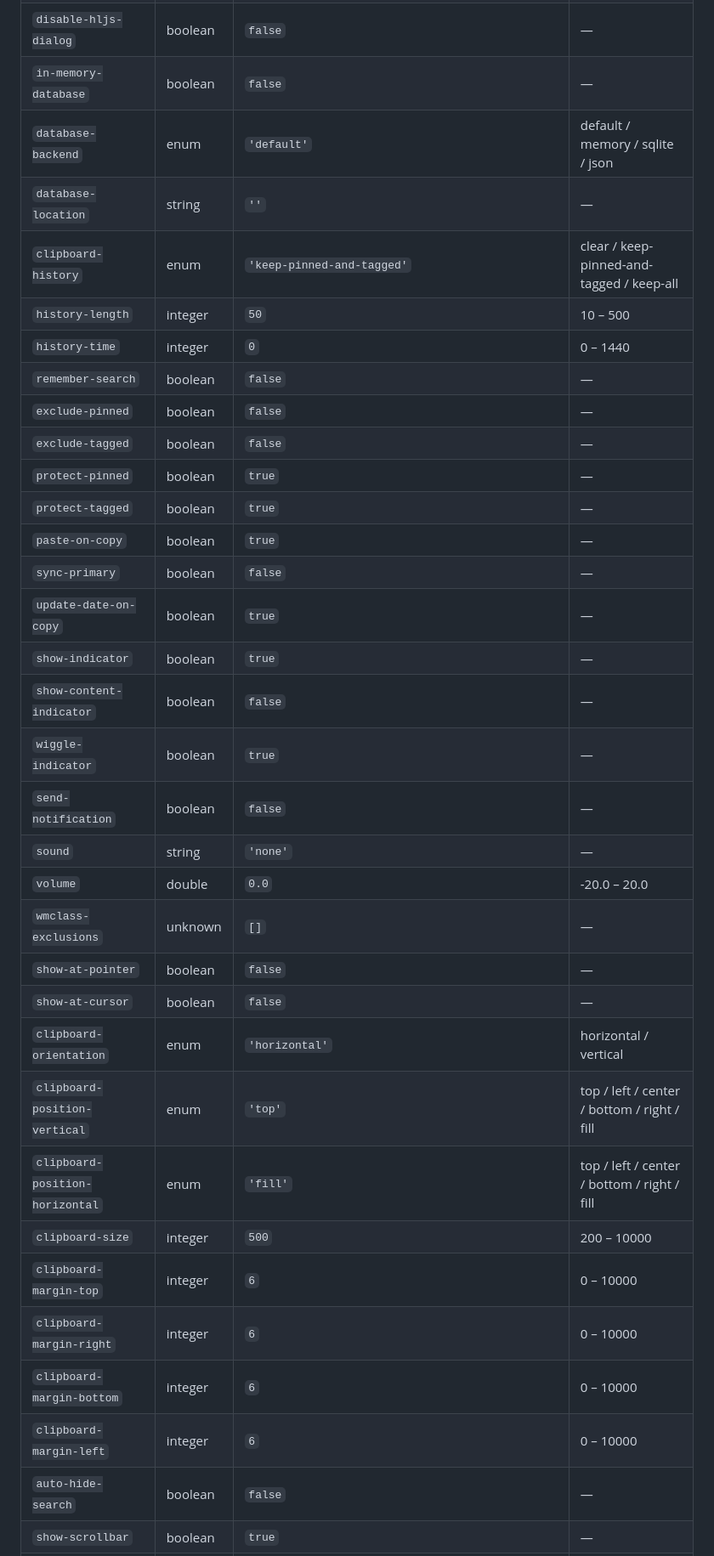
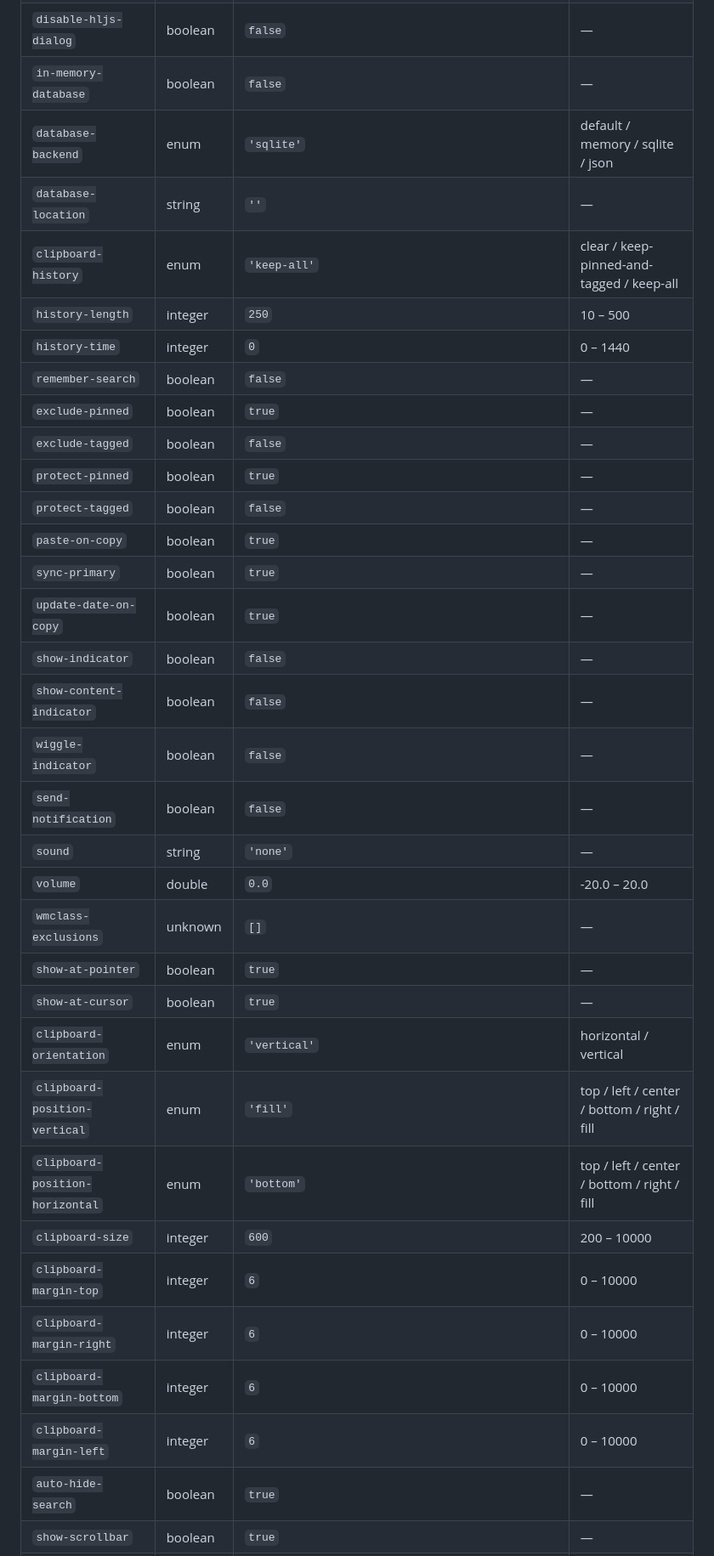
Before and after one commit to SHADE-glitch/copyous, a Markdown page: README.md, the part around one of its changes. Shown at 85% size. Drawn GitHub-style.

```diff
--- a/README.md
+++ b/README.md
@@ -137,35 +144,35 @@ checks the block is current.
 | `disable-gda-warning` | boolean | `false` | — |
 | `disable-hljs-dialog` | boolean | `false` | — |
 | `in-memory-database` | boolean | `false` | — |
-| `database-backend` | enum | `'default'` | default / memory / sqlite / json |
+| `database-backend` | enum | `'sqlite'` | default / memory / sqlite / json |
 | `database-location` | string | `''` | — |
-| `clipboard-history` | enum | `'keep-pinned-and-tagged'` | clear / keep-pinned-and-tagged / keep-all |
-| `history-length` | integer | `50` | 10 – 500 |
+| `clipboard-history` | enum | `'keep-all'` | clear / keep-pinned-and-tagged / keep-all |
+| `history-length` | integer | `250` | 10 – 500 |
 | `history-time` | integer | `0` | 0 – 1440 |
 | `remember-search` | boolean | `false` | — |
-| `exclude-pinned` | boolean | `false` | — |
+| `exclude-pinned` | boolean | `true` | — |
 | `exclude-tagged` | boolean | `false` | — |
 | `protect-pinned` | boolean | `true` | — |
-| `protect-tagged` | boolean | `true` | — |
+| `protect-tagged` | boolean | `false` | — |
 | `paste-on-copy` | boolean | `true` | — |
-| `sync-primary` | boolean | `false` | — |
+| `sync-primary` | boolean | `true` | — |
 | `update-date-on-copy` | boolean | `true` | — |
-| `show-indicator` | boolean | `true` | — |
+| `show-indicator` | boolean | `false` | — |
 | `show-content-indicator` | boolean | `false` | — |
-| `wiggle-indicator` | boolean | `true` | — |
+| `wiggle-indicator` | boolean | `false` | — |
 | `send-notification` | boolean | `false` | — |
 | `sound` | string | `'none'` | — |
 | `volume` | double | `0.0` | -20.0 – 20.0 |
 | `wmclass-exclusions` | unknown | `[]` | — |
-| `show-at-pointer` | boolean | `false` | — |
-| `show-at-cursor` | boolean | `false` | — |
-| `clipboard-orientation` | enum | `'horizontal'` | horizontal / vertical |
-| `clipboard-position-vertical` | enum | `'top'` | top / left / center / bottom / right / fill |
-| `clipboard-position-horizontal` | enum | `'fill'` | top / left / center / bottom / right / fill |
-| `clipboard-size` | integer | `500` | 200 – 10000 |
+| `show-at-pointer` | boolean | `true` | — |
+| `show-at-cursor` | boolean | `true` | — |
+| `clipboard-orientation` | enum | `'vertical'` | horizontal / vertical |
+| `clipboard-position-vertical` | enum | `'fill'` | top / left / center / bottom / right / fill |
+| `clipboard-position-horizontal` | enum | `'bottom'` | top / left / center / bottom / right / fill |
+| `clipboard-size` | integer | `600` | 200 – 10000 |
 | `clipboard-margin-top` | integer | `6` | 0 – 10000 |
 | `clipboard-margin-right` | integer | `6` | 0 – 10000 |
 | `clipboard-margin-bottom` | integer | `6` | 0 – 10000 |
 | `clipboard-margin-left` | integer | `6` | 0 – 10000 |
-| `auto-hide-search` | boolean | `false` | — |
+| `auto-hide-search` | boolean | `true` | — |
 | `show-scrollbar` | boolean | `true` | — |
```
Also changed, not shown: other parts of README.md (+11 -4 lines), README.zh-CN.md (+25 -19 lines), docs/screenshots/demo.gif, docs/screenshots/overview.png, 4 other files.
